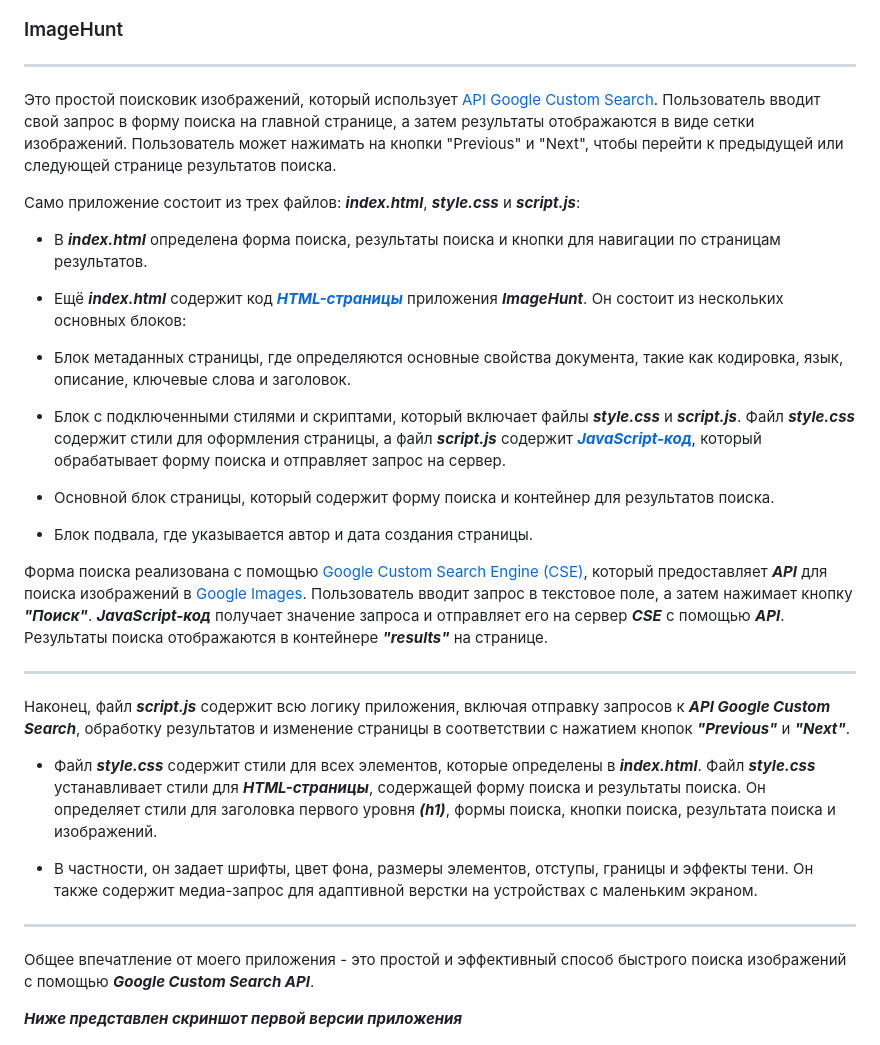
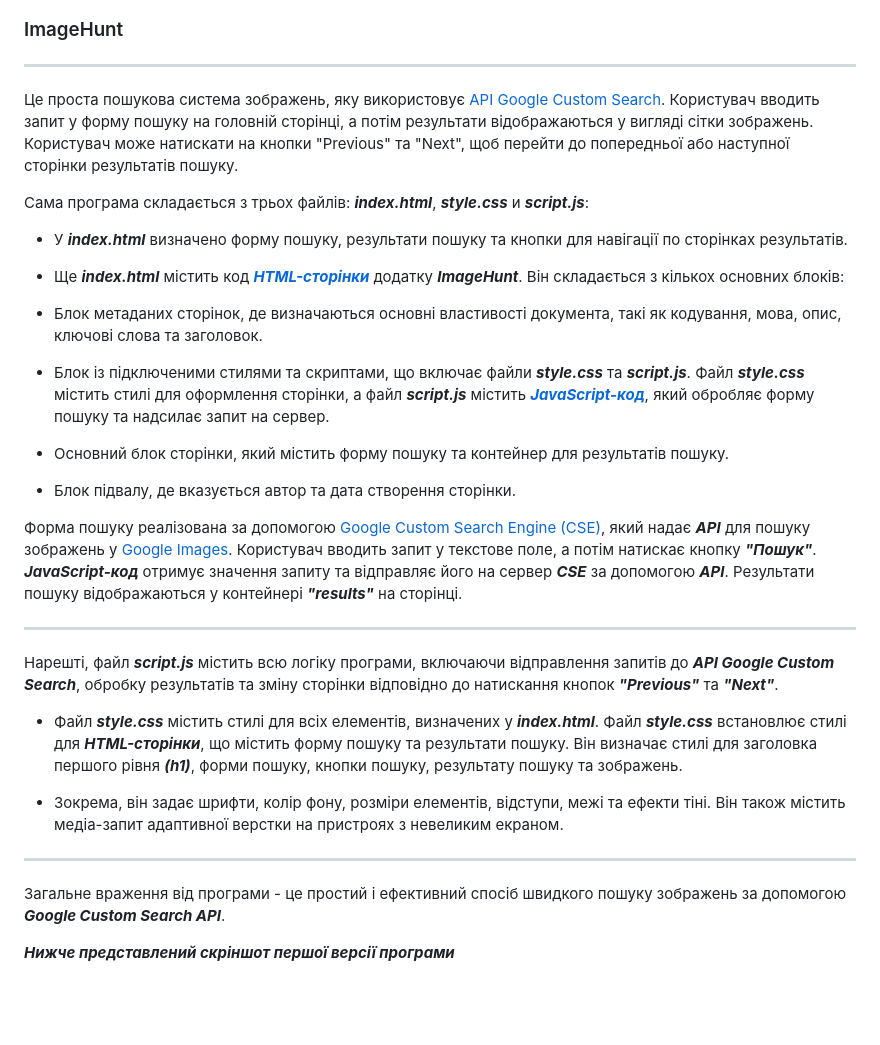
Before and after one commit to prokudavlad/ImageHunt, a Markdown page: README.md, the part around one of its changes. Rendered like a GitHub page; blank space fills up the shorter version.

```diff
--- a/README.md
+++ b/README.md
@@ -1,32 +1,32 @@
 ### ImageHunt
 
 ___
-Это простой поисковик изображений, который использует [API Google Custom Search](https://developers.google.com/custom-search/docs/basics?hl=ru). Пользователь вводит свой запрос в форму поиска на главной странице, а затем результаты отображаются в виде сетки изображений. Пользователь может нажимать на кнопки "Previous" и "Next", чтобы перейти к предыдущей или следующей странице результатов поиска.
+Це проста пошукова система зображень, яку використовує [API Google Custom Search](https://developers.google.com/custom-search/docs/basics?hl=ru). Користувач вводить запит у форму пошуку на головній сторінці, а потім результати відображаються у вигляді сітки зображень. Користувач може натискати на кнопки "Previous" та "Next", щоб перейти до попередньої або наступної сторінки результатів пошуку.
 
-Само приложение состоит из трех файлов: ***index.html***, ***style.css*** и ***script.js***:
-* В ***index.html*** определена форма поиска, результаты поиска и кнопки для навигации по страницам результатов.
-* Ещё ***index.html*** содержит код [___HTML-страницы___](https://developer.mozilla.org/ru/docs/Learn/HTML/Introduction_to_HTML/Document_and_website_structure) приложения ***ImageHunt***. Он состоит из нескольких основных блоков:
+Сама програма складається з трьох файлів:  ***index.html***, ***style.css*** и ***script.js***:
+* У ***index.html*** визначено форму пошуку, результати пошуку та кнопки для навігації по сторінках результатів.
+* Ще ***index.html*** містить код [___HTML-сторінки___](https://developer.mozilla.org/ru/docs/Learn/HTML/Introduction_to_HTML/Document_and_website_structure) додатку ***ImageHunt***. Він складається з кількох основних блоків:
 
-* Блок метаданных страницы, где определяются основные свойства документа, такие как кодировка, язык, описание, ключевые слова и заголовок.
+* Блок метаданих сторінок, де визначаються основні властивості документа, такі як кодування, мова, опис, ключові слова та заголовок.
 
-* Блок с подключенными стилями и скриптами, который включает файлы ***style.css*** и ***script.js***. Файл ***style.css*** содержит стили для оформления страницы, а файл ***script.js*** содержит [***JavaScript-код***](https://developer.mozilla.org/ru/docs/Learn/JavaScript/First_steps/What_is_JavaScript), который обрабатывает форму поиска и отправляет запрос на сервер.
+* Блок із підключеними стилями та скриптами, що включає файли ***style.css*** та ***script.js***. Файл ***style.css*** містить стилі для оформлення сторінки, а файл ***script.js*** містить [***JavaScript-код***](https://developer.mozilla.org/ru/docs/Learn/JavaScript/First_steps/What_is_JavaScript), який обробляє форму пошуку та надсилає запит на сервер.
 
-* Основной блок страницы, который содержит форму поиска и контейнер для результатов поиска.
+* Основний блок сторінки, який містить форму пошуку та контейнер для результатів пошуку.
 
-* Блок подвала, где указывается автор и дата создания страницы.
+* Блок підвалу, де вказується автор та дата створення сторінки.
 
-Форма поиска реализована с помощью [Google Custom Search Engine (CSE)](https://developers.google.com/custom-search/v1/cse?hl=ru), который предоставляет ***API*** для поиска изображений в [Google Images](https://images.google.com/). Пользователь вводит запрос в текстовое поле, а затем нажимает кнопку ***"Поиск"***. ***JavaScript-код*** получает значение запроса и отправляет его на сервер ***CSE*** с помощью ***API***. Результаты поиска отображаются в контейнере ***"results"*** на странице.
+Форма пошуку реалізована за допомогою [Google Custom Search Engine (CSE)](https://developers.google.com/custom-search/v1/cse?hl=ru), який надає ***API*** для пошуку зображень у [Google Images](https://images.google.com/). Користувач вводить запит у текстове поле, а потім натискає кнопку ***"Пошук"***. ***JavaScript-код*** отримує значення запиту та відправляє його на сервер ***CSE*** за допомогою ***API***. Результати пошуку відображаються у контейнері ***"results"*** на сторінці.
 ___
 
-Наконец, файл ***script.js*** содержит всю логику приложения, включая отправку запросов к ***API Google Custom Search***, обработку результатов и изменение страницы в соответствии с нажатием кнопок ***"Previous"*** и ***"Next"***.
-* Файл ***style.css*** содержит стили для всех элементов, которые определены в ***index.html***. Файл ***style.css*** устанавливает стили для ***HTML-страницы***, содержащей форму поиска и результаты поиска. Он определяет стили для заголовка первого уровня ***(h1)***, формы поиска, кнопки поиска, результата поиска и изображений.
+Нарешті, файл  ***script.js*** містить всю логіку програми, включаючи відправлення запитів до ***API Google Custom Search***, обробку результатів та зміну сторінки відповідно до натискання кнопок ***"Previous"*** та ***"Next"***.
+* Файл ***style.css*** містить стилі для всіх елементів, визначених у ***index.html***. Файл ***style.css*** встановлює стилі для ***HTML-сторінки***, що містить форму пошуку та результати пошуку. Він визначає стилі для заголовка першого рівня ***(h1)***, форми пошуку, кнопки пошуку, результату пошуку та зображень.
 
-* В частности, он задает шрифты, цвет фона, размеры элементов, отступы, границы и эффекты тени. Он также содержит медиа-запрос для адаптивной верстки на устройствах с маленьким экраном.
+* Зокрема, він задає шрифти, колір фону, розміри елементів, відступи, межі та ефекти тіні. Він також містить медіа-запит адаптивної верстки на пристроях з невеликим екраном.
 
 ___
 
-Общее впечатление от моего приложения - это простой и эффективный способ быстрого поиска изображений с помощью ***Google Custom Search API***.
+Загальне враження від програми - це простий і ефективний спосіб швидкого пошуку зображень за допомогою ***Google Custom Search API***.
 
-***Ниже представлен скриншот первой версии приложения***
+***Нижче представлений скріншот першої версії програми***
 
 ![ImageHunt](imagehunt.png)
```
Also changed, not shown: other parts of README.md (+33 -0 lines).
